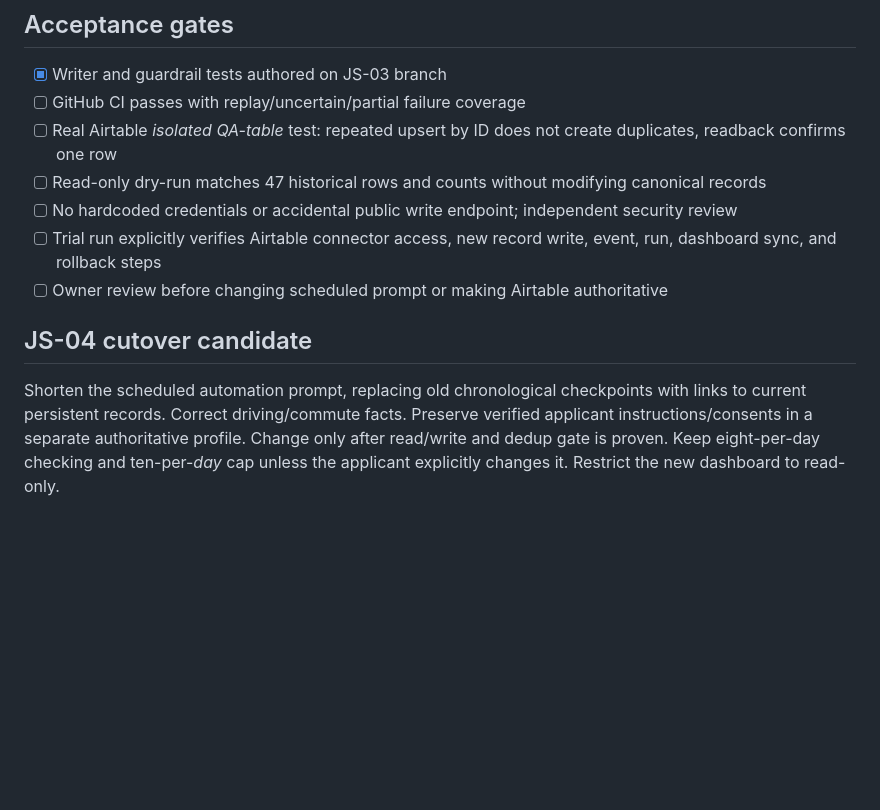
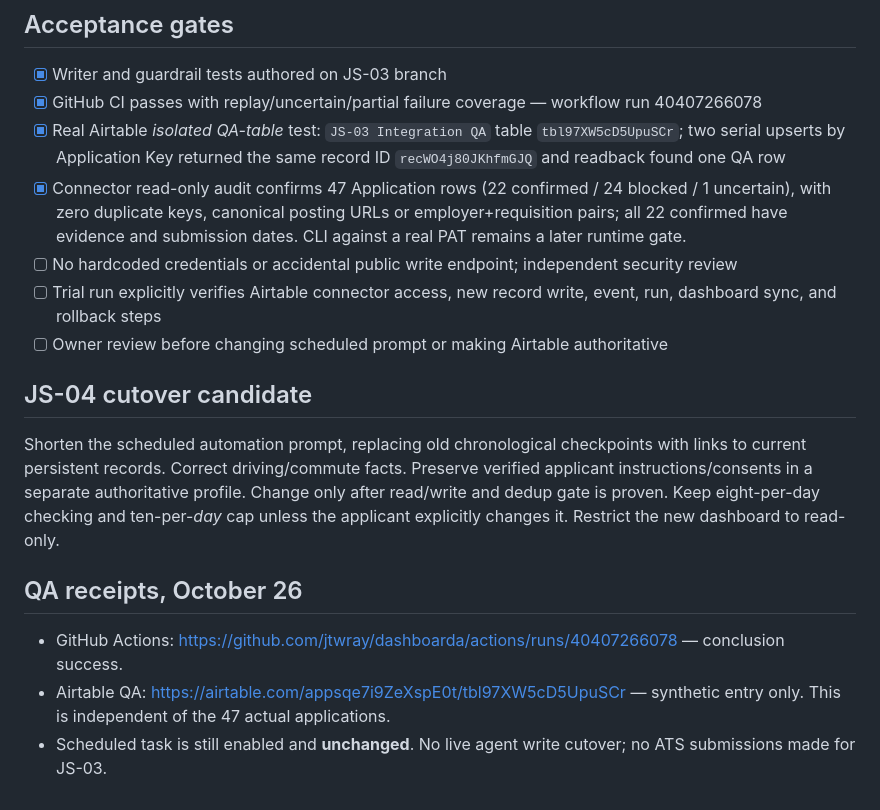
Before and after one commit to jtwray/dashboarda, a Markdown page: docs/JS-03-application-agent-sync.md, the part around the change. Rendered like a GitHub page; blank space fills up the shorter version.

Commit message:
docs(js-03): record successful CI and real Airtable QA readback

```diff
--- a/docs/JS-03-application-agent-sync.md
+++ b/docs/JS-03-application-agent-sync.md
@@ -65,9 +65,9 @@ Do not put real job-run data with personally sensitive screening answers or bear
 ## Acceptance gates
 
 - [x] Writer and guardrail tests authored on JS-03 branch
-- [ ] GitHub CI passes with replay/uncertain/partial failure coverage
-- [ ] Real Airtable *isolated QA-table* test: repeated upsert by ID does not create duplicates, readback confirms one row
-- [ ] Read-only dry-run matches 47 historical rows and counts without modifying canonical records
+- [x] GitHub CI passes with replay/uncertain/partial failure coverage — workflow run 40407266078
+- [x] Real Airtable *isolated QA-table* test: `JS-03 Integration QA` table `tbl97XW5cD5UpuSCr`; two serial upserts by Application Key returned the same record ID `recWO4j80JKhfmGJQ` and readback found one QA row
+- [x] Connector read-only audit confirms 47 Application rows (22 confirmed / 24 blocked / 1 uncertain), with zero duplicate keys, canonical posting URLs or employer+requisition pairs; all 22 confirmed have evidence and submission dates. CLI against a real PAT remains a later runtime gate.
 - [ ] No hardcoded credentials or accidental public write endpoint; independent security review
 - [ ] Trial run explicitly verifies Airtable connector access, new record write, event, run, dashboard sync, and rollback steps
 - [ ] Owner review before changing scheduled prompt or making Airtable authoritative
@@ -75,3 +75,9 @@ Do not put real job-run data with personally sensitive screening answers or bear
 ## JS-04 cutover candidate
 
 Shorten the scheduled automation prompt, replacing old chronological checkpoints with links to current persistent records. Correct driving/commute facts. Preserve verified applicant instructions/consents in a separate authoritative profile. Change only after read/write and dedup gate is proven. Keep eight-per-day checking and ten-per-*day* cap unless the applicant explicitly changes it. Restrict the new dashboard to read-only.
+
+## QA receipts, October 26
+
+- GitHub Actions: https://github.com/jtwray/dashboarda/actions/runs/40407266078 — conclusion success.
+- Airtable QA: https://airtable.com/appsqe7i9ZeXspE0t/tbl97XW5cD5UpuSCr — synthetic entry only. This is independent of the 47 actual applications.
+- Scheduled task is still enabled and **unchanged**. No live agent write cutover; no ATS submissions made for JS-03.
```
